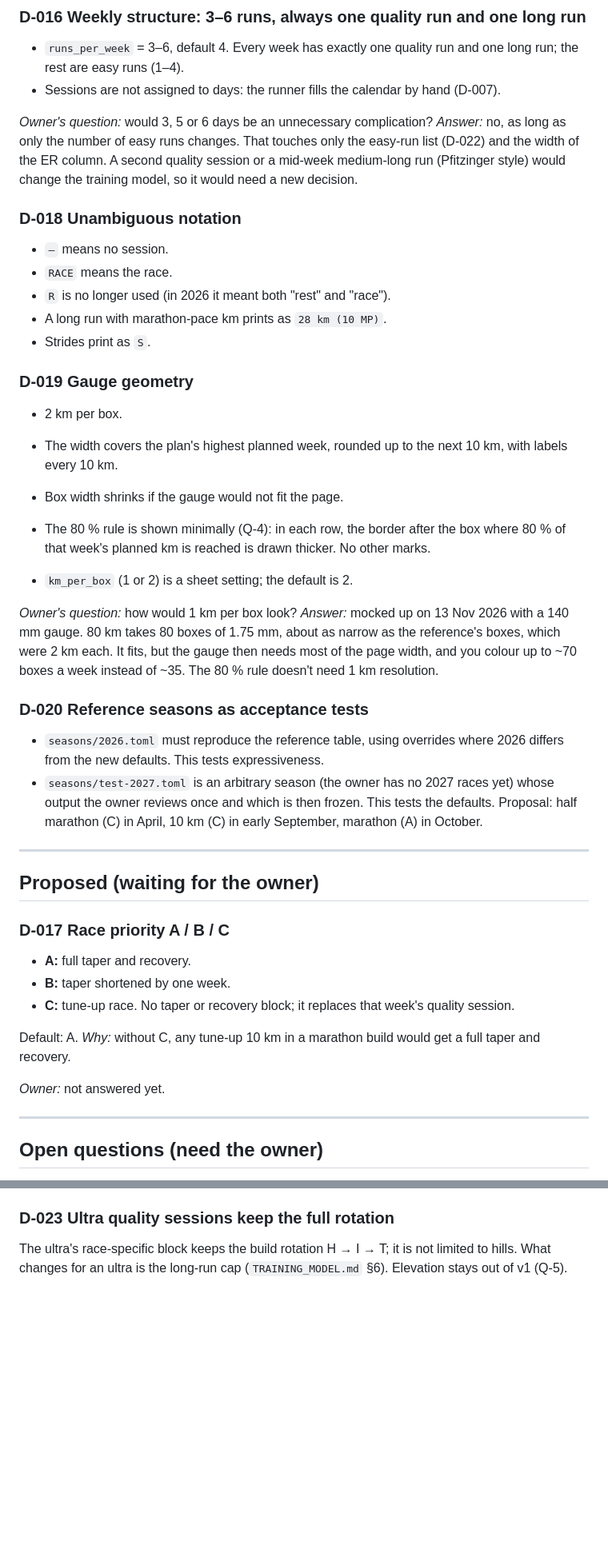
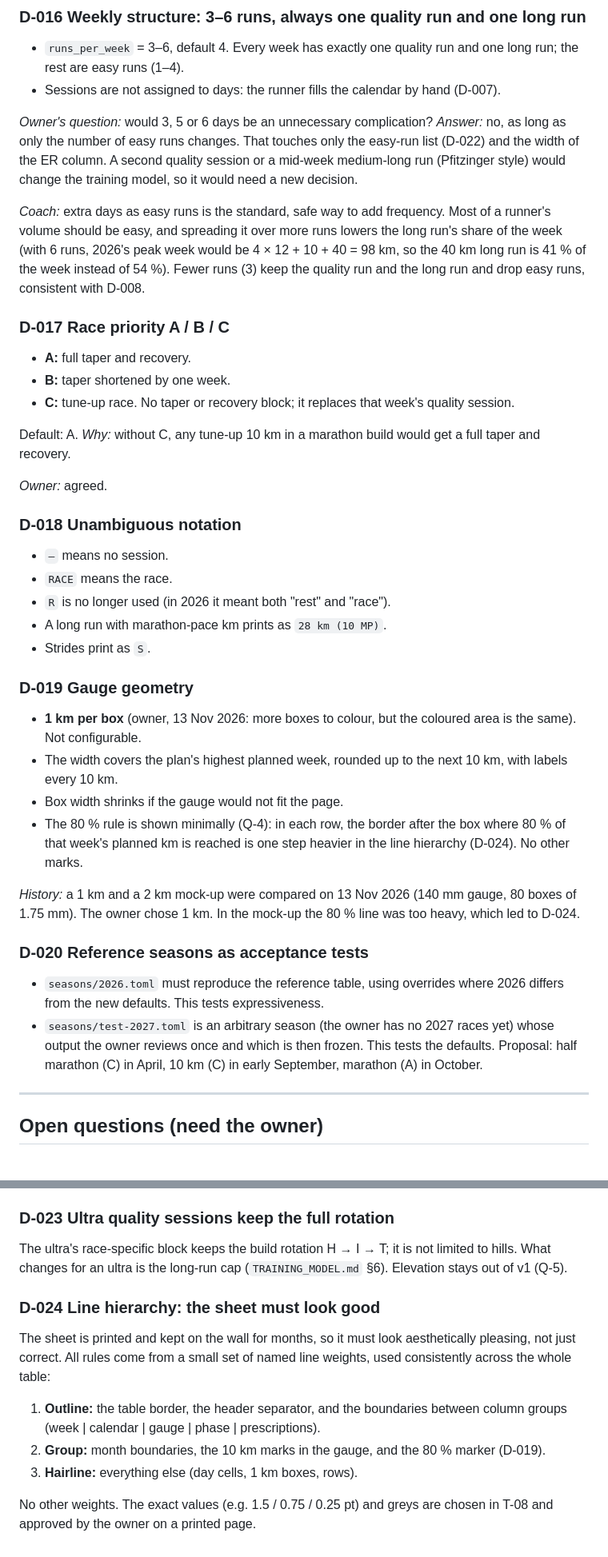
Before and after one commit to f-hluchnik/training-table-generator, a Markdown page: docs/DECISIONS.md, 2 parts joined by grey strips. Shown at 80% size. GitHub-like rendering; blank space fills up the shorter version.

Commit message:
Record D-017 agreement, 1 km gauge boxes and the line hierarchy (D-024)
D-017 moves to agreed. D-019: 1 km per box, not configurable; the 80 %
marker is one step heavier in the new line hierarchy. D-024 fixes three
named line weights for the whole sheet, values chosen and approved in
T-08. D-016 gains the coach's rationale for extra days as easy runs.

Co-Authored-By: Claude Opus 5.5 <noreply@anthropic.com>
Claude-Session: https://claude.ai/code/session_011ieWHSXRGJzUnzV64VzMhm

```diff
--- a/docs/DECISIONS.md
+++ b/docs/DECISIONS.md
@@ -87,30 +87,7 @@ Everything except loading (`spec`), the command line (`cli`) and rendering (`ren
 
 *Owner's question:* would 3, 5 or 6 days be an unnecessary complication? *Answer:* no, as long as only the number of easy runs changes. That touches only the easy-run list (D-022) and the width of the ER column. A second quality session or a mid-week medium-long run (Pfitzinger style) would change the training model, so it would need a new decision.
 
-### D-018 Unambiguous notation
-- `–` means no session.
-- `RACE` means the race.
-- `R` is no longer used (in 2026 it meant both "rest" and "race").
-- A long run with marathon-pace km prints as `28 km (10 MP)`.
-- Strides print as `S`.
-
-### D-019 Gauge geometry
-- 2 km per box.
-- The width covers the plan's highest planned week, rounded up to the next 10 km, with labels every 10 km.
-- Box width shrinks if the gauge would not fit the page.
-
-- The 80 % rule is shown minimally (Q-4): in each row, the border after the box where 80 % of that week's planned km is reached is drawn thicker. No other marks.
-- `km_per_box` (1 or 2) is a sheet setting; the default is 2.
-
-*Owner's question:* how would 1 km per box look? *Answer:* mocked up on 13 Nov 2026 with a 140 mm gauge. 80 km takes 80 boxes of 1.75 mm, about as narrow as the reference's boxes, which were 2 km each. It fits, but the gauge then needs most of the page width, and you colour up to ~70 boxes a week instead of ~35. The 80 % rule doesn't need 1 km resolution.
-
-### D-020 Reference seasons as acceptance tests
-- `seasons/2026.toml` must reproduce the reference table, using overrides where 2026 differs from the new defaults. This tests expressiveness.
-- `seasons/test-2027.toml` is an arbitrary season (the owner has no 2027 races yet) whose output the owner reviews once and which is then frozen. This tests the defaults. Proposal: half marathon (C) in April, 10 km (C) in early September, marathon (A) in October.
-
----
-
-## Proposed (waiting for the owner)
+*Coach:* extra days as easy runs is the standard, safe way to add frequency. Most of a runner's volume should be easy, and spreading it over more runs lowers the long run's share of the week (with 6 runs, 2026's peak week would be 4 × 12 + 10 + 40 = 98 km, so the 40 km long run is 41 % of the week instead of 54 %). Fewer runs (3) keep the quality run and the long run and drop easy runs, consistent with D-008.
 
 ### D-017 Race priority A / B / C
 - **A:** full taper and recovery.
@@ -120,7 +97,26 @@ Everything except loading (`spec`), the command line (`cli`) and rendering (`ren
 Default: A.
 *Why:* without C, any tune-up 10 km in a marathon build would get a full taper and recovery.
 
-*Owner:* not answered yet.
+*Owner:* agreed.
+
+### D-018 Unambiguous notation
+- `–` means no session.
+- `RACE` means the race.
+- `R` is no longer used (in 2026 it meant both "rest" and "race").
+- A long run with marathon-pace km prints as `28 km (10 MP)`.
+- Strides print as `S`.
+
+### D-019 Gauge geometry
+- **1 km per box** (owner, 13 Nov 2026: more boxes to colour, but the coloured area is the same). Not configurable.
+- The width covers the plan's highest planned week, rounded up to the next 10 km, with labels every 10 km.
+- Box width shrinks if the gauge would not fit the page.
+- The 80 % rule is shown minimally (Q-4): in each row, the border after the box where 80 % of that week's planned km is reached is one step heavier in the line hierarchy (D-024). No other marks.
+
+*History:* a 1 km and a 2 km mock-up were compared on 13 Nov 2026 (140 mm gauge, 80 boxes of 1.75 mm). The owner chose 1 km. In the mock-up the 80 % line was too heavy, which led to D-024.
+
+### D-020 Reference seasons as acceptance tests
+- `seasons/2026.toml` must reproduce the reference table, using overrides where 2026 differs from the new defaults. This tests expressiveness.
+- `seasons/test-2027.toml` is an arbitrary season (the owner has no 2027 races yet) whose output the owner reviews once and which is then frozen. This tests the defaults. Proposal: half marathon (C) in April, 10 km (C) in early September, marathon (A) in October.
 
 ---
 
@@ -151,3 +147,12 @@ Easy runs never grow; volume growth comes from the long run and the quality sess
 
 ### D-023 Ultra quality sessions keep the full rotation
 The ultra's race-specific block keeps the build rotation H → I → T; it is not limited to hills. What changes for an ultra is the long-run cap (`TRAINING_MODEL.md` §6). Elevation stays out of v1 (Q-5).
+
+### D-024 Line hierarchy: the sheet must look good
+The sheet is printed and kept on the wall for months, so it must look aesthetically pleasing, not just correct. All rules come from a small set of named line weights, used consistently across the whole table:
+
+1. **Outline:** the table border, the header separator, and the boundaries between column groups (week | calendar | gauge | phase | prescriptions).
+2. **Group:** month boundaries, the 10 km marks in the gauge, and the 80 % marker (D-019).
+3. **Hairline:** everything else (day cells, 1 km boxes, rows).
+
+No other weights. The exact values (e.g. 1.5 / 0.75 / 0.25 pt) and greys are chosen in T-08 and approved by the owner on a printed page.
```
Also changed, not shown: other parts of docs/DECISIONS.md (+1 -1 lines), docs/PLAN.md (+3 -4 lines), docs/TICKETS.md (+2 -2 lines).
